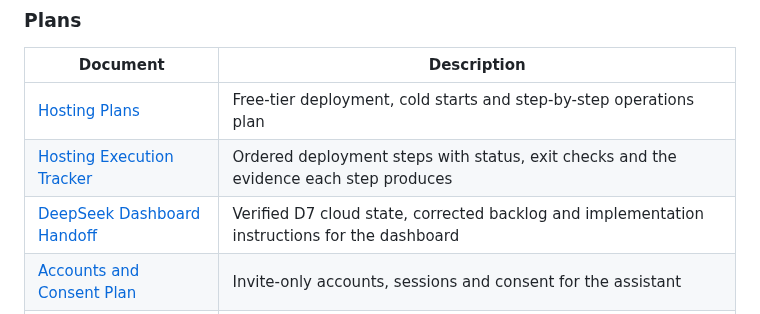
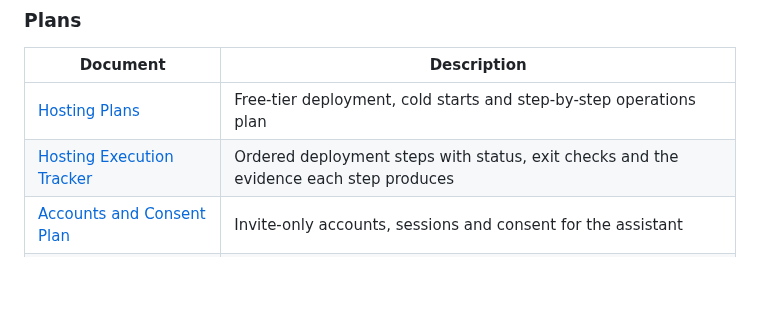
Before and after one commit to SumukhaK/football-intelligence-platform, a Markdown page: docs/README.md, the part around the change. Rendered like a GitHub page; blank space fills up the shorter version.

Commit message:
docs(docs): remove misplaced dashboard handoff

```diff
--- a/docs/README.md
+++ b/docs/README.md
@@ -56,7 +56,6 @@ Maintained by the project architect. The implementation engineer updates documen
 |---|---|
 | [Hosting Plans](plans/hosting-plans.md) | Free-tier deployment, cold starts and step-by-step operations plan |
 | [Hosting Execution Tracker](plans/hosting-execution-tracker.md) | Ordered deployment steps with status, exit checks and the evidence each step produces |
-| [DeepSeek Dashboard Handoff](plans/deepseek-dashboard-d7-handoff.md) | Verified D7 cloud state, corrected backlog and implementation instructions for the dashboard |
 | [Accounts and Consent Plan](plans/accounts-and-consent-plan.md) | Invite-only accounts, sessions and consent for the assistant |
 | [Assistant Guardrails Analysis](plans/assistant-guardrails-analysis.md) | Safety, scope routing, caching and limits for the hosted assistant |
 | [Chat Memory Plan](plans/chat-memory-plan.md) | Short-term chat memory: signed history on the phone, limits, cost and safety rails |
```
Also changed, not shown: docs/plans/deepseek-dashboard-d7-handoff.md (deleted, +0 -300 lines).
